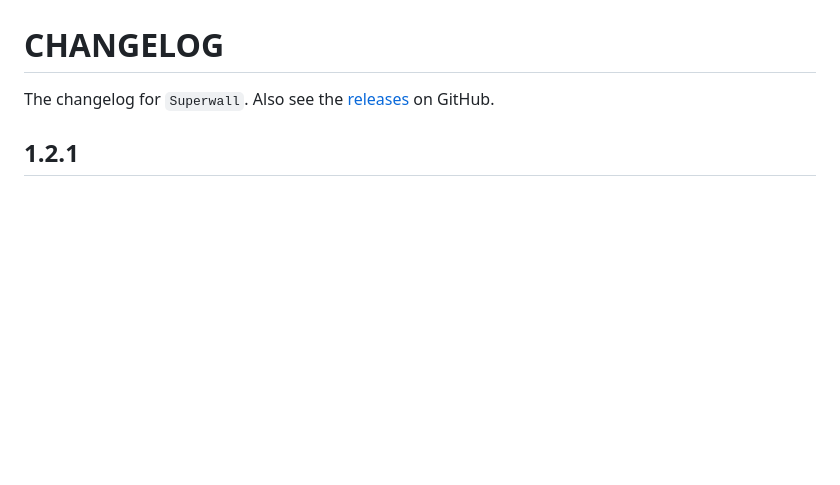
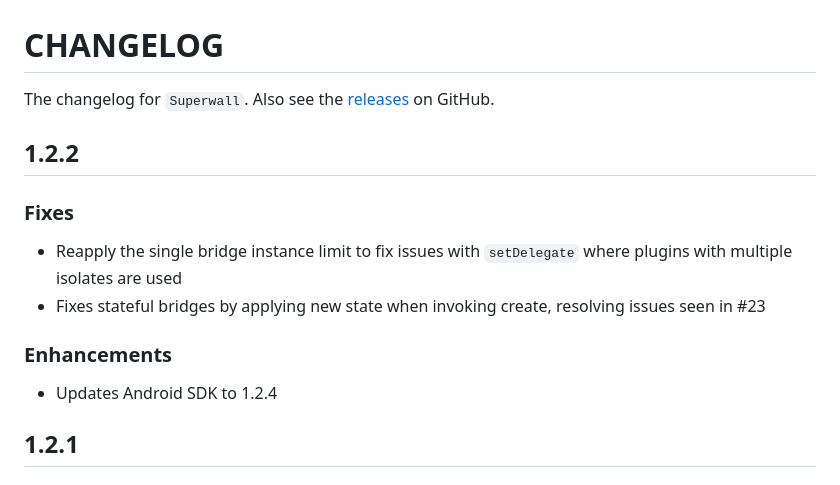
Before and after one commit to superwall/Superwall-Flutter, a Markdown page: CHANGELOG.md, the part around the change. Drawn GitHub-style; blank space fills up the shorter version.

Commit message:
Update changelog

```diff
--- a/CHANGELOG.md
+++ b/CHANGELOG.md
@@ -1,6 +1,18 @@
 # CHANGELOG
 
 The changelog for `Superwall`. Also see the [releases](https://github.com/superwall/Superwall-Flutter/releases) on GitHub.
+
+## 1.2.2
+
+### Fixes
+
+- Reapply the single bridge instance limit to fix issues with `setDelegate` where plugins with multiple isolates are used
+- Fixes stateful bridges by applying new state when invoking create, resolving issues seen in #23
+
+### Enhancements
+
+- Updates Android SDK to 1.2.4
+
 
 ## 1.2.1
 
```
